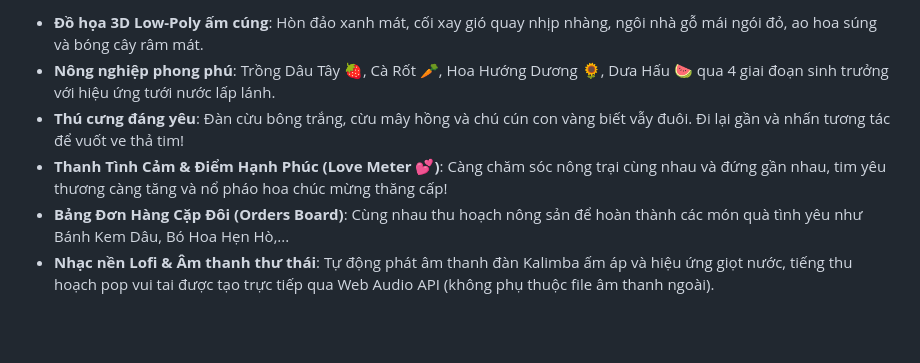
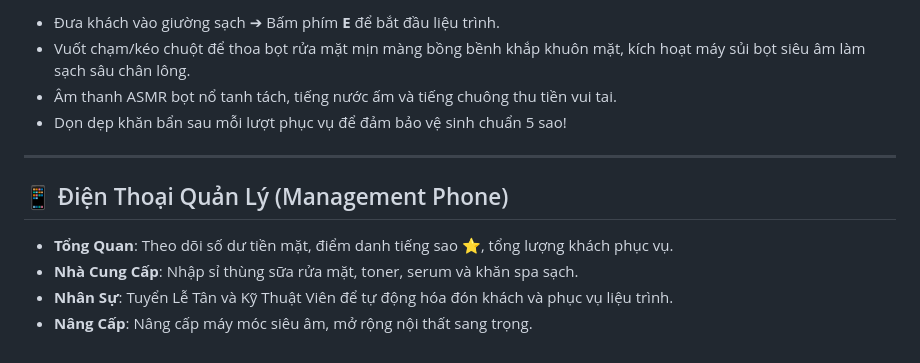
Before and after one commit to caotuan99/missfacewashfoxgame, a Markdown page: README.md, the part around one of its changes. Rendered like a GitHub page; blank space fills up the shorter version.

```diff
--- a/README.md
+++ b/README.md
@@ -41,7 +44,13 @@ Một tựa game 3D trực quan, nhẹ nhàng và ấm cúng được thiết k
 
-- **Đồ họa 3D Low-Poly ấm cúng**: Hòn đảo xanh mát, cối xay gió quay nhịp nhàng, ngôi nhà gỗ mái ngói đỏ, ao hoa súng và bóng cây râm mát.
-- **Nông nghiệp phong phú**: Trồng Dâu Tây 🍓, Cà Rốt 🥕, Hoa Hướng Dương 🌻, Dưa Hấu 🍉 qua 4 giai đoạn sinh trưởng với hiệu ứng tưới nước lấp lánh.
-- **Thú cưng đáng yêu**: Đàn cừu bông trắng, cừu mây hồng và chú cún con vàng biết vẫy đuôi. Đi lại gần và nhấn tương tác để vuốt ve thả tim!
-- **Thanh Tình Cảm & Điểm Hạnh Phúc (Love Meter 💕)**: Càng chăm sóc nông trại cùng nhau và đứng gần nhau, tim yêu thương càng tăng và nổ pháo hoa chúc mừng thăng cấp!
-- **Bảng Đơn Hàng Cặp Đôi (Orders Board)**: Cùng nhau thu hoạch nông sản để hoàn thành các món quà tình yêu như Bánh Kem Dâu, Bó Hoa Hẹn Hò,...
-- **Nhạc nền Lofi & Âm thanh thư thái**: Tự động phát âm thanh đàn Kalimba ấm áp và hiệu ứng giọt nước, tiếng thu hoạch pop vui tai được tạo trực tiếp qua Web Audio API (không phụ thuộc file âm thanh ngoài).
+* Đưa khách vào giường sạch ➔ Bấm phím **E** để bắt đầu liệu trình.
+* Vuốt chạm/kéo chuột để thoa bọt rửa mặt mịn màng bồng bềnh khắp khuôn mặt, kích hoạt máy sủi bọt siêu âm làm sạch sâu chân lông.
+* Âm thanh ASMR bọt nổ tanh tách, tiếng nước ấm và tiếng chuông thu tiền vui tai.
+* Dọn dẹp khăn bẩn sau mỗi lượt phục vụ để đảm bảo vệ sinh chuẩn 5 sao!
+
+---
+
+## 📱 Điện Thoại Quản Lý (Management Phone)
+* **Tổng Quan**: Theo dõi số dư tiền mặt, điểm danh tiếng sao ⭐, tổng lượng khách phục vụ.
+* **Nhà Cung Cấp**: Nhập sỉ thùng sữa rửa mặt, toner, serum và khăn spa sạch.
+* **Nhân Sự**: Tuyển Lễ Tân và Kỹ Thuật Viên để tự động hóa đón khách và phục vụ liệu trình.
+* **Nâng Cấp**: Nâng cấp máy móc siêu âm, mở rộng nội thất sang trọng.
```
Also changed, not shown: other parts of README.md (+30 -27 lines), logo.png (added), 4 other files.
